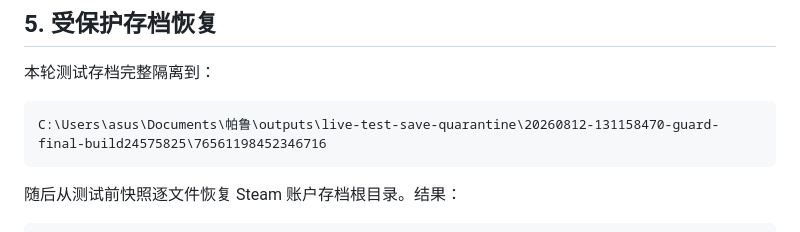
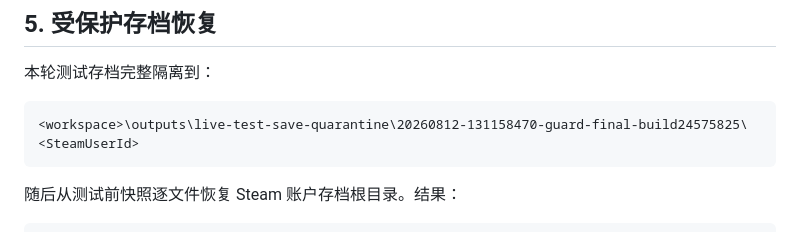
Before and after one commit to oguzhan0103/huan-shou-palu-total-war, a Markdown page: PalFactionTerritory/docs/47_Build24575825兼容性与玩家护卫最终验收_2026-08-12.md, the part around the change. GitHub-like rendering.

Commit message:
匿名化公开验收文档路径

````diff
--- a/PalFactionTerritory/docs/47_Build24575825兼容性与玩家护卫最终验收_2026-08-12.md
+++ b/PalFactionTerritory/docs/47_Build24575825兼容性与玩家护卫最终验收_2026-08-12.md
@@ -92,7 +92,7 @@ Remaining QA harnesses: disabled
 本轮测试存档完整隔离到：
 
 ```text
-C:\Users\asus\Documents\帕鲁\outputs\live-test-save-quarantine\20260812-131158470-guard-final-build24575825\76561198452346716
+<workspace>\outputs\live-test-save-quarantine\20260812-131158470-guard-final-build24575825\<SteamUserId>
 ```
 
 随后从测试前快照逐文件恢复 Steam 账户存档根目录。结果：
````
